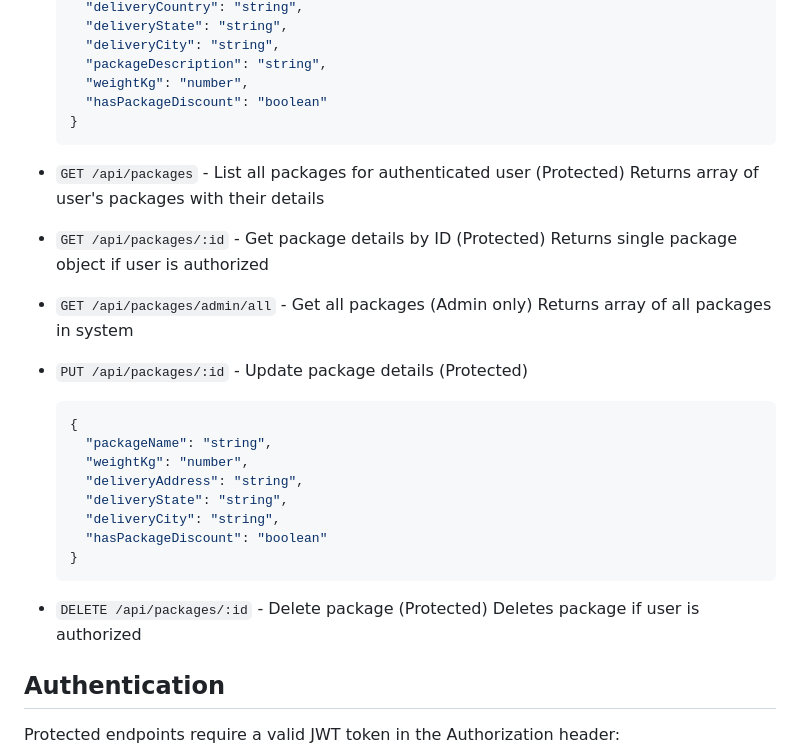
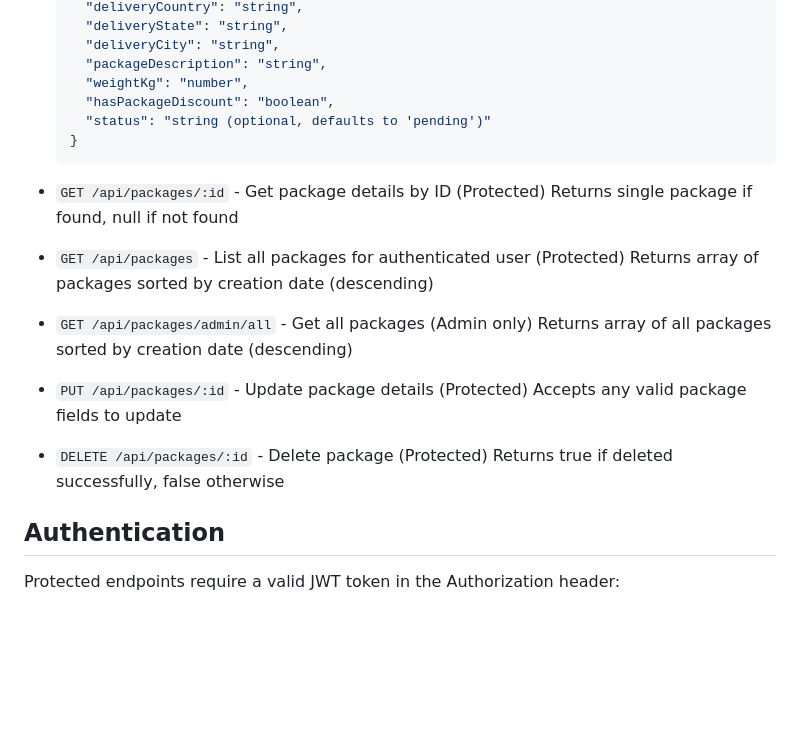
Before and after one commit to Maxxiejay/Travella-More-Backend, a Markdown page: README.md, the part around the change. Rendered like a GitHub page; blank space fills up the shorter version.

Commit message:
Assistant checkpoint: Updated package endpoints documentation
Assistant generated file changes:
- README.md: Update package endpoints documentation

---

User prompt:

Update the endpoint documentation for the packages to match the one in the packageModel

Replit-Commit-Author: Assistant
Replit-Commit-Session-Id: 7b717403-70ad-443f-97b5-1f8feca573b8

````diff
--- a/README.md
+++ b/README.md
@@ -70,33 +70,25 @@ A full-featured API backend with user authentication and package management func
     "deliveryCity": "string",
     "packageDescription": "string",
     "weightKg": "number",
-    "hasPackageDiscount": "boolean"
+    "hasPackageDiscount": "boolean",
+    "status": "string (optional, defaults to 'pending')"
   }
   ```
 
+- `GET /api/packages/:id` - Get package details by ID (Protected)
+  Returns single package if found, null if not found
+
 - `GET /api/packages` - List all packages for authenticated user (Protected)
-  Returns array of user's packages with their details
-
-- `GET /api/packages/:id` - Get package details by ID (Protected)
-  Returns single package object if user is authorized
+  Returns array of packages sorted by creation date (descending)
 
 - `GET /api/packages/admin/all` - Get all packages (Admin only)
-  Returns array of all packages in system
+  Returns array of all packages sorted by creation date (descending)
 
 - `PUT /api/packages/:id` - Update package details (Protected)
-  ```json
-  {
-    "packageName": "string",
-    "weightKg": "number",
-    "deliveryAddress": "string",
-    "deliveryState": "string",
-    "deliveryCity": "string",
-    "hasPackageDiscount": "boolean"
-  }
-  ```
+  Accepts any valid package fields to update
 
 - `DELETE /api/packages/:id` - Delete package (Protected)
-  Deletes package if user is authorized
+  Returns true if deleted successfully, false otherwise
 
 ## Authentication
 
````
